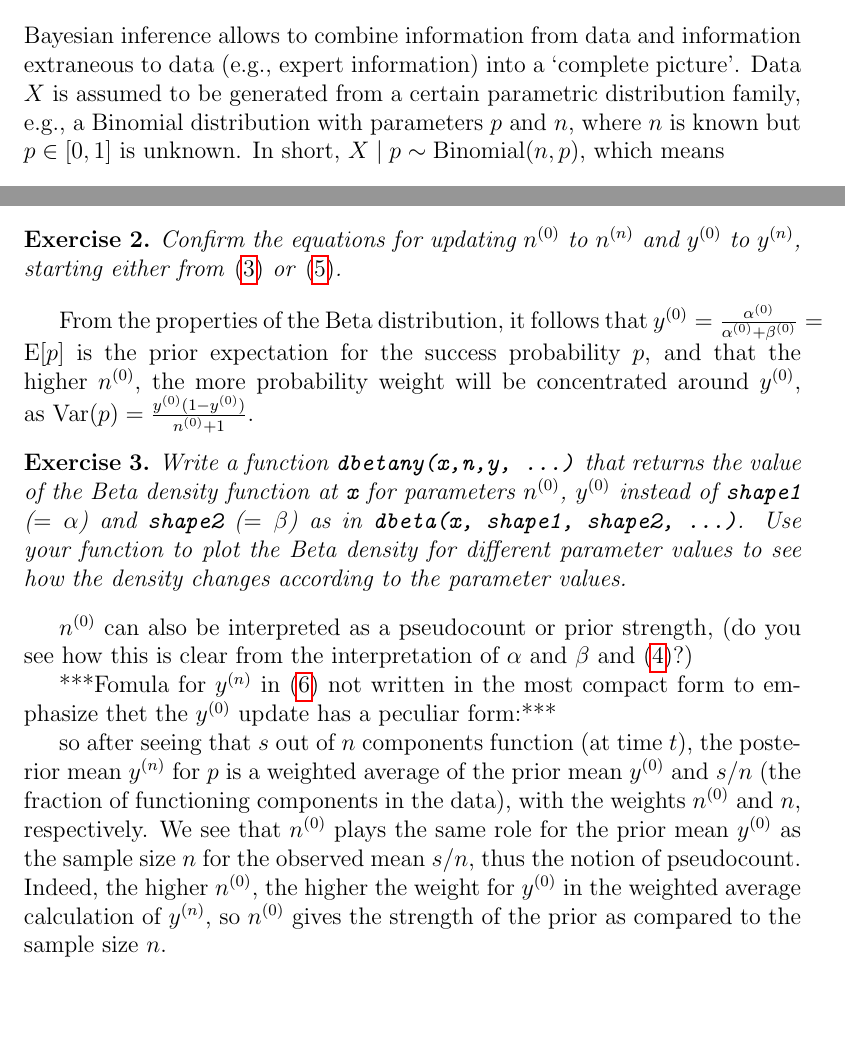
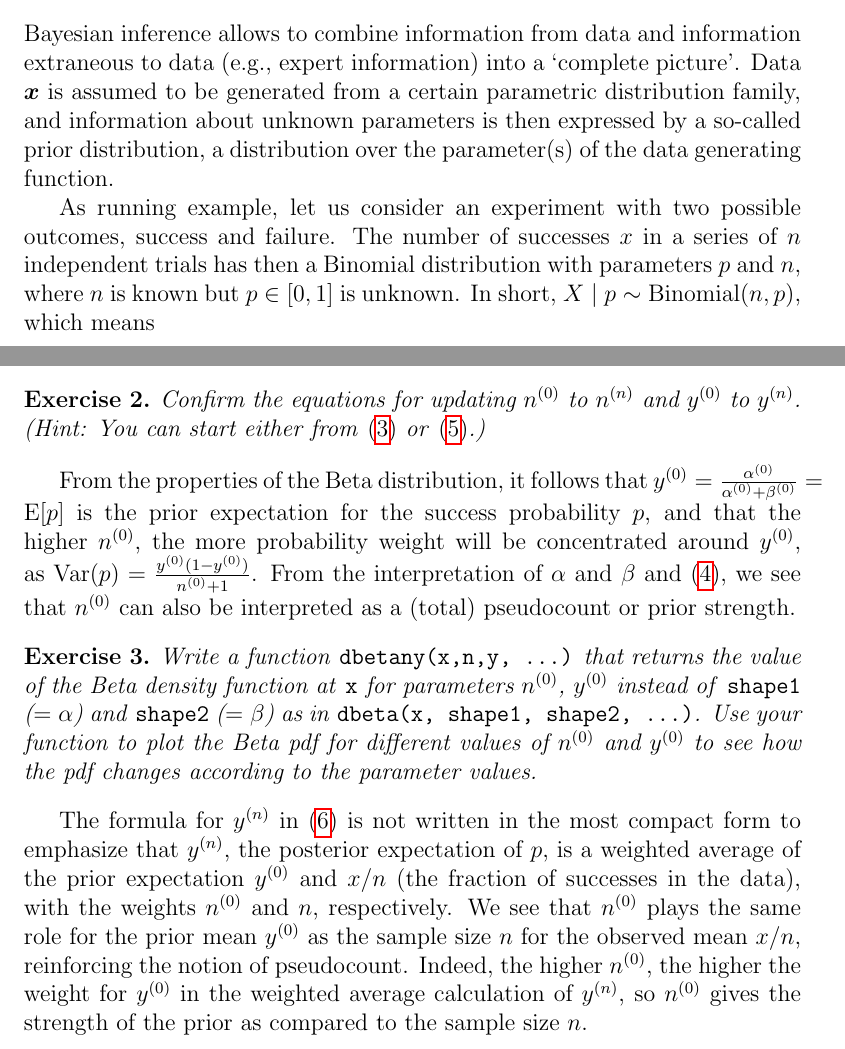
Before and after one commit to geeeero/lund-1512, a LaTeX document (course/coursematerial.tex): two parts of pages 1 and 3 of 3, joined at a grey line, cut so that both start at the same text, the shorter picture padded with empty space. Compiled offline with pdfLaTeX.

Commit message:
beta in n, y done

```diff
--- a/course/coursematerial.tex
+++ b/course/coursematerial.tex
@@ -47,6 +47,8 @@
 \newcommand{\be}{\operatorname{Beta}}
 \newcommand{\bebin}{\operatorname{Beta-binomial}}
 
+\newcommand{\code}[1]{\emph{\ttfamily #1}}
+
 \newtheorem{myex}{Exercise}
 
 \input{nydefs.tex}
@@ -63,8 +65,13 @@
 Bayesian inference allows to combine information from data
 and information extraneous to data (e.g., expert information)
 into a `complete picture'.
-Data $X$ is assumed to be generated from a certain parametric distribution family,
-e.g., a Binomial distribution with parameters $p$ and $n$,
+Data $\vec{x}$ is assumed to be generated from a certain parametric distribution family,
+and information about unknown parameters is then expressed by a so-called prior distribution,
+a distribution over the parameter(s) of the data generating function.
+
+As running example, let us consider an experiment with two possible outcomes,
+success and failure. The number of successes $x$ in a series of $n$ independent trials
+has then a Binomial distribution with parameters $p$ and $n$,
 where $n$ is known but $p \in [0,1]$ is unknown.
 In short, $X\mid p \sim \bin(n,p)$, which means
 \begin{align*}
@@ -159,8 +166,8 @@ In this parametrisation, the updated, posterior parameters are given by
 and so we write $p\mid x \sim \be(\nn,\yn)$.
 
 \begin{myex}
-Confirm the equations for updating $\nz$ to $\nn$ and $\yz$ to $\yn$,
-starting either from \eqref{eq:betapostab} or \eqref{eq:betadensny}.
+Confirm the equations for updating $\nz$ to $\nn$ and $\yz$ to $\yn$.
+(Hint: You can start either from \eqref{eq:betapostab} or \eqref{eq:betadensny}.)
 \end{myex}
 
 From the properties of the Beta distribution,
@@ -168,29 +175,25 @@ it follows that $\yz = \frac{\az}{\az+\bz} = \E[p]$
 is the prior expectation for the success probability $p$,
 and that the higher $\nz$, the more probability weight will be concentrated around $\yz$,
 as $\V(p) = \frac{\yz (1-\yz)}{\nz + 1}$.
+From the interpretation of $\alpha$ and $\beta$ and \eqref{eq:betareparam},
+we see that $\nz$ can also be interpreted as a (total) pseudocount or prior strength.
 
 \begin{myex}
-Write a function \texttt{dbetany(x,n,y, ...)}
-that returns the value of the Beta density function at \texttt{x}
-for parameters $\nz$, $\yz$ instead of \texttt{shape1} ($=\alpha$) and \texttt{shape2} ($=\beta$)
-as in \texttt{dbeta(x, shape1, shape2, ...)}.
-Use your function to plot the Beta density for different parameter values
-to see how the density changes according to the parameter values.
+Write a function \code{dbetany(x,n,y, ...)}
+that returns the value of the Beta density function at \code{x}
+for parameters $\nz$, $\yz$ instead of \code{shape1} ($=\alpha$) and \code{shape2} ($=\beta$)
+as in \code{dbeta(x, shape1, shape2, ...)}.
+Use your function to plot the Beta pdf for different values of $\nz$ and $\yz$
+to see how the pdf changes according to the parameter values.
 \end{myex}
 
-$\nz$ can also be interpreted as a pseudocount or prior strength,
-(do you see how this is clear from the interpretation of $\alpha$ and $\beta$ and \eqref{eq:betareparam}?)
-
-***Fomula for $\yn$ in \eqref{eq:betapostny} not written in the most compact form
-to emphasize thet the $\yz$ update has a peculiar form:***
-
-so after seeing that $s$ out of $n$ components function (at time $t$),
-the posterior mean $\yn$ for $p$ is a weighted average of
-the prior mean $\yz$ and $s/n$ (the fraction of functioning components in the data),
+The formula for $\yn$ in \eqref{eq:betapostny} is not written in the most compact form
+to emphasize that $\yn$, the posterior expectation of $p$,
+is a weighted average of the prior expectation $\yz$ and $x/n$ (the fraction of successes in the data),
 with the weights $\nz$ and $n$, respectively.
 We see that $\nz$ plays the same role for the prior mean $\yz$
-as the sample size $n$ for the observed mean $s/n$,
-thus the notion of pseudocount.
+as the sample size $n$ for the observed mean $x/n$,
+reinforcing the notion of pseudocount.
 Indeed, the higher $\nz$, the higher the weight for $\yz$
 in the weighted average calculation of $\yn$,
 so $\nz$ gives the strength of the prior as compared to the sample size $n$.
```
Also changed, not shown: course/coursematerial.tex (24 more changed lines).
